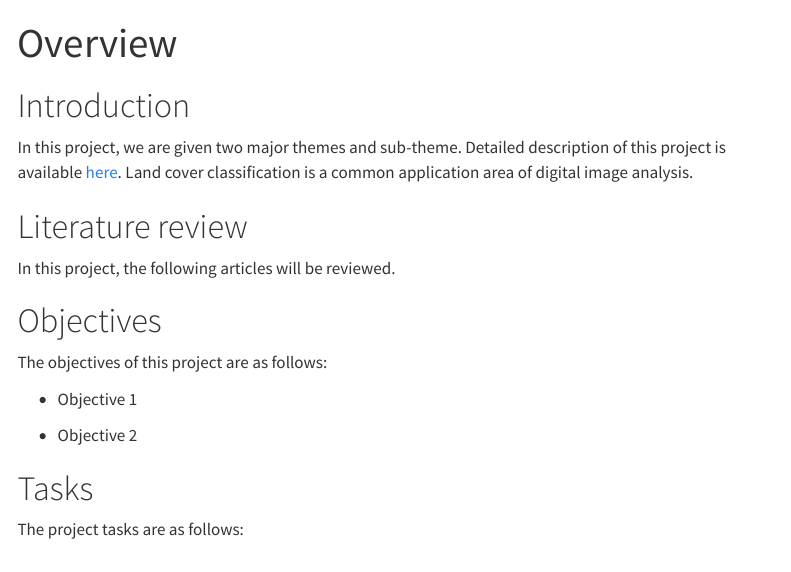
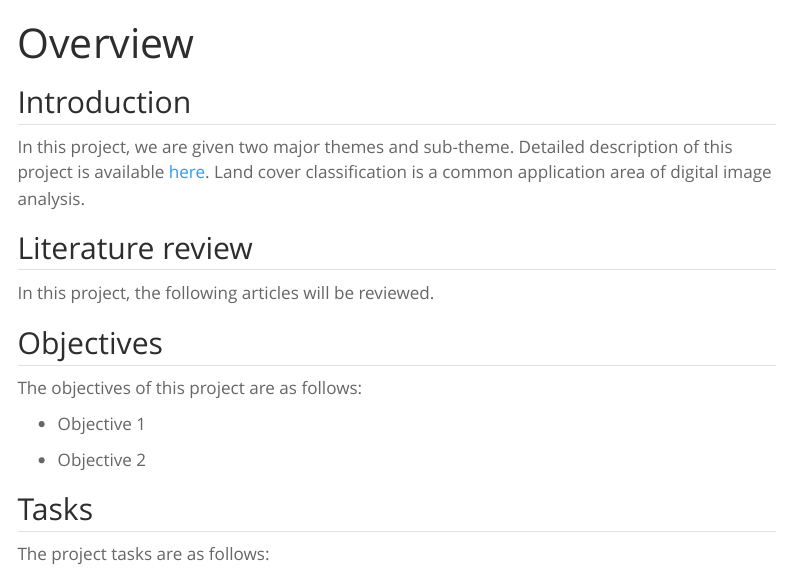
Before and after one commit to kohchloe/GIS-Project, a Quarto document (overview.qmd): the page in a window 1100 px wide, from its top. Rendered offline with R 4.5, knitr and Pandoc in place of Quarto, with nearby package versions; menus at the side of the page are left out.

Commit message:
dropdown headers, theme commit

```diff
--- a/_quarto.yml
+++ b/_quarto.yml
@@ -6,21 +6,40 @@ website:
   navbar:
     left:
       - href: overview.html
-        text: Overview
-      - href: methodology.qmd
-        text: Methodology
-      - href: analysis.qmd
-        text: Analysis
-      - href: findings.qmd
-        text: Results & Discussion
+        text: "Overview"
+      - href: poster.qmd
+        text: "Poster"
+      - sidebar:datapreparation
+      - sidebar:siteselection
+      - href: webmaps.qmd
+        text: "Web Maps"
     right:
       - href: index.qmd
-        text: Home
-      - about.qmd
+        text: "Home"
+      - href: about.qmd
+        text: "About Us"
+
+  sidebar:
+    - id: datapreparation
+      title: "Data Preparation"
+      style: "docked"
+      background: light
+      collapse-level: 2
+      contents:
+        - datapreparation.qmd
+        - datapreparation-1.qmd
+    - id: siteselection
+      title: "Site Selection"
+      style: "docked"
+      background: light
+      collapse-level: 2
+      contents:
+        - mergers.qmd
+        - closures.qmd
 
 format:
   html:
-    theme: cosmo
+    theme: spacelab
     css: styles.css
     toc: true
 
--- a/overview.qmd
+++ b/overview.qmd
@@ -1,18 +1,17 @@
 ---
 title: "Overview"
 editor: visual
-theme: cosmo
 ---
 
-# Introduction
+## Introduction
 
 In this project, we are given two major themes and sub-theme. Detailed description of this project is available [here](https://smt201-ay2022-23t1.netlify.app/gisproject). Land cover classification is a common application area of digital image analysis.
 
-# Literature review
+## Literature review
 
 In this project, the following articles will be reviewed.
 
-# Objectives
+## Objectives
 
 The objectives of this project are as follows:
 
@@ -20,6 +19,6 @@ The objectives of this project are as follows:
 
 -   Objective 2
 
-# Tasks
+## Tasks
 
 The project tasks are as follows:
```
Also changed, not shown: _quarto.yml (2 more changed lines), 5 other files.
